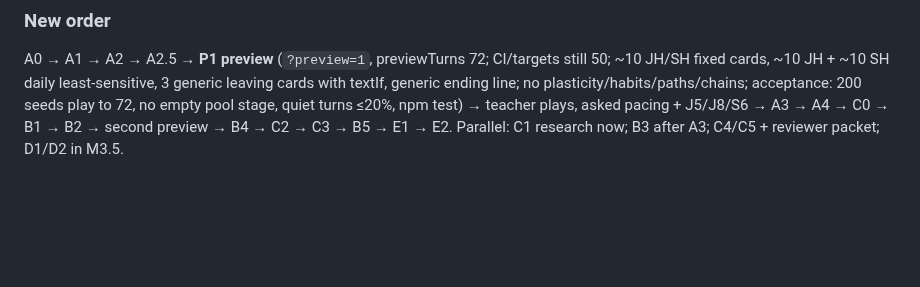
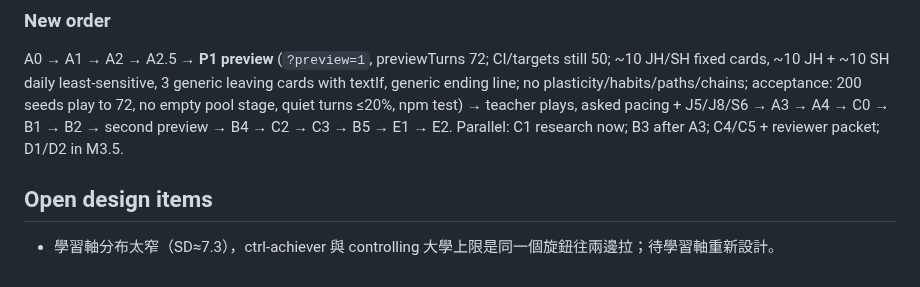
Before and after one commit to leway1980/grow-with-you, a Markdown page: docs/plans/M3.md, the part around the change. Drawn GitHub-style; blank space fills up the shorter version.

Commit message:
docs/plans/M3.md: 新增 open design items，記下學習軸分布太窄
Co-Authored-By: Claude Opus 5.5 <noreply@anthropic.com>
Claude-Session: https://claude.ai/code/session_01MK6gryKusrLjKMEvE349SU

```diff
--- a/docs/plans/M3.md
+++ b/docs/plans/M3.md
@@ -561,3 +561,7 @@ Optional accepted: A2 route/combo ≤5pp becomes "explain in CHANGES, direction
 
 ### New order
 A0 → A1 → A2 → A2.5 → **P1 preview** (`?preview=1`, previewTurns 72; CI/targets still 50; ~10 JH/SH fixed cards, ~10 JH + ~10 SH daily least-sensitive, 3 generic leaving cards with textIf, generic ending line; no plasticity/habits/paths/chains; acceptance: 200 seeds play to 72, no empty pool stage, quiet turns ≤20%, npm test) → teacher plays, asked pacing + J5/J8/S6 → A3 → A4 → C0 → B1 → B2 → second preview → B4 → C2 → C3 → B5 → E1 → E2. Parallel: C1 research now; B3 after A3; C4/C5 + reviewer packet; D1/D2 in M3.5.
+
+## Open design items
+
+- 學習軸分布太窄（SD≈7.3），ctrl-achiever 與 controlling 大學上限是同一個旋鈕往兩邊拉；待學習軸重新設計。
```
